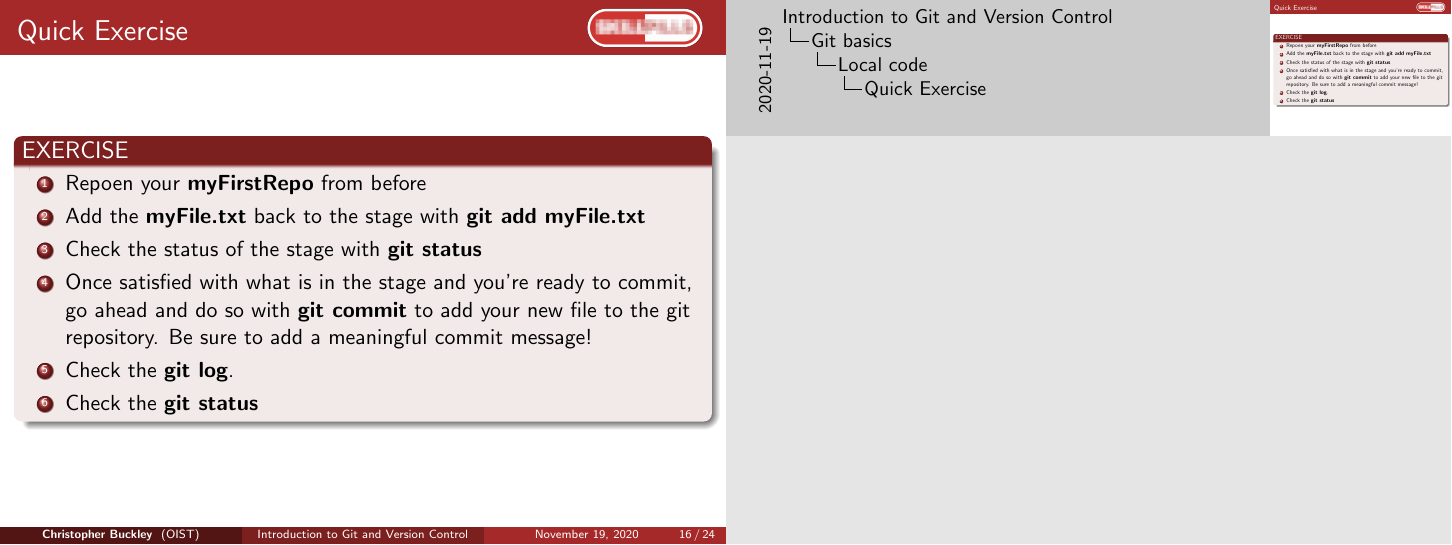
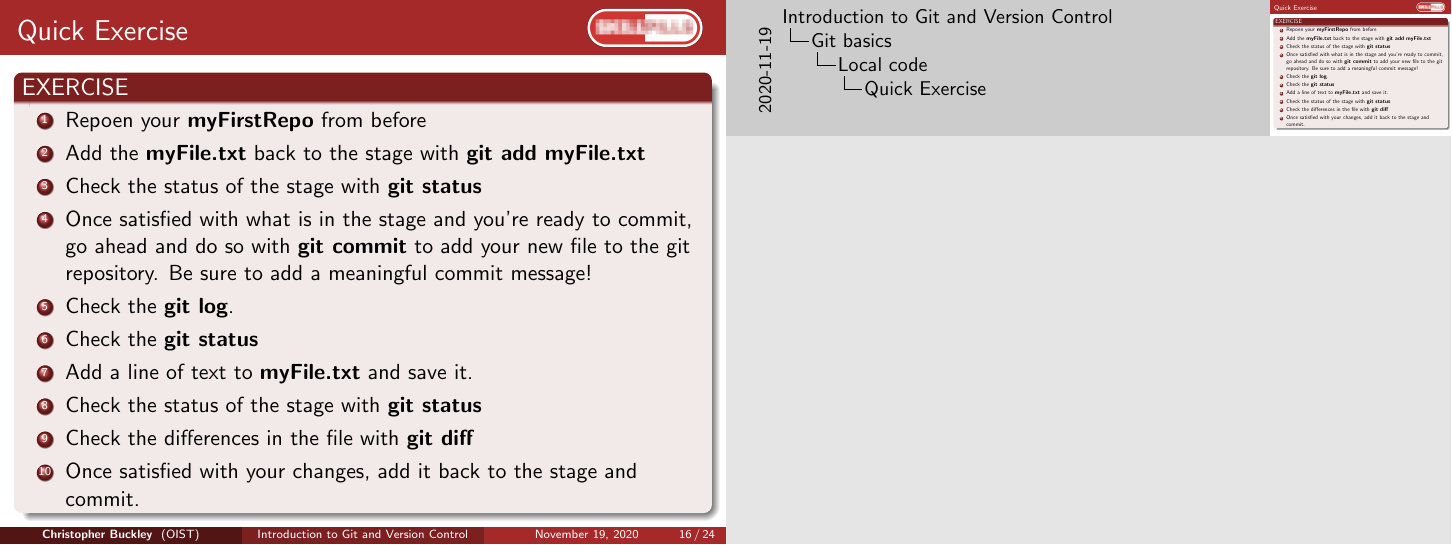
Before and after one commit to oist/skillpill-git, LaTeX slides (day1/lecture.tex): page 16 of 24. Compiled offline with pdfLaTeX.

Commit message:
Added git diff practice in commit exercise

```diff
--- a/day1/lecture.tex
+++ b/day1/lecture.tex
@@ -329,6 +329,10 @@ git reset <file>
         \item Once satisfied with what is in the stage and you're ready to commit, go ahead and do so with \textbf{git commit} to add your new file to the git repository. Be sure to add a meaningful commit message!
         \item Check the \textbf{git log}.
 	 \item Check the \textbf{git status}
+ 	 \item Add a line of text to \textbf{myFile.txt} and save it.
+	 \item Check the status of the stage with \textbf{git status}
+	 \item Check the differences in the file with \textbf{git diff}
+	 \item Once satisfied with your changes, add it back to the stage and commit.
         \end{enumerate}
     \end{block}
 \end{frame}
```
